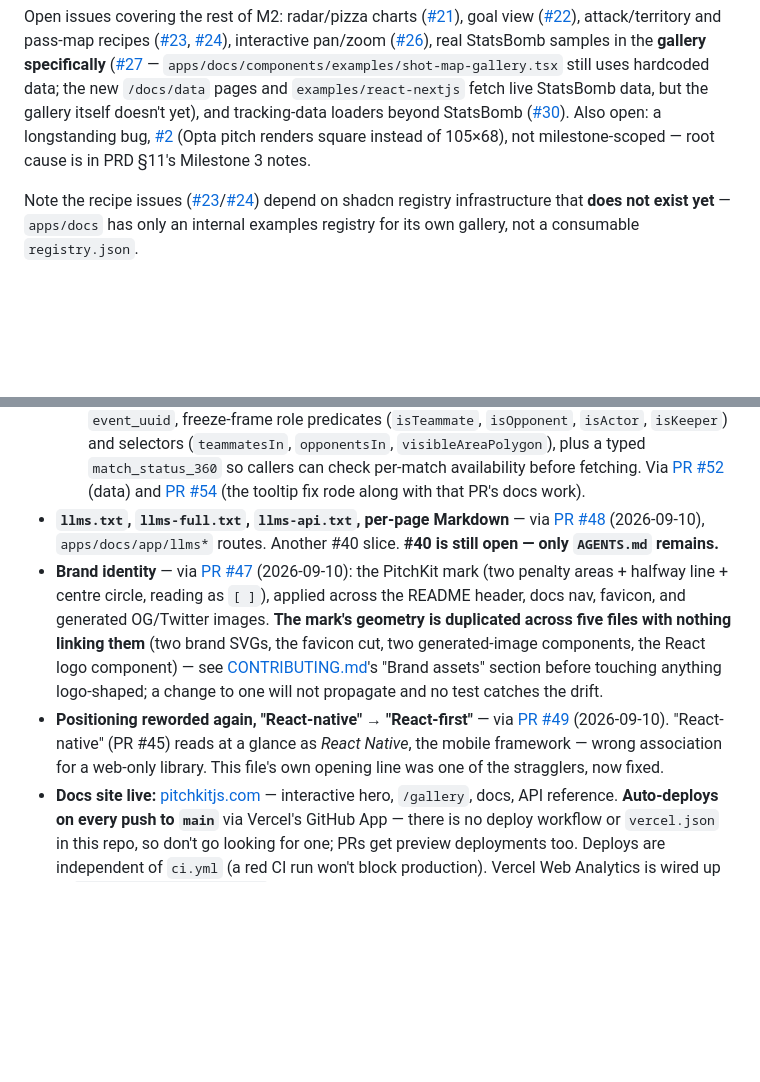
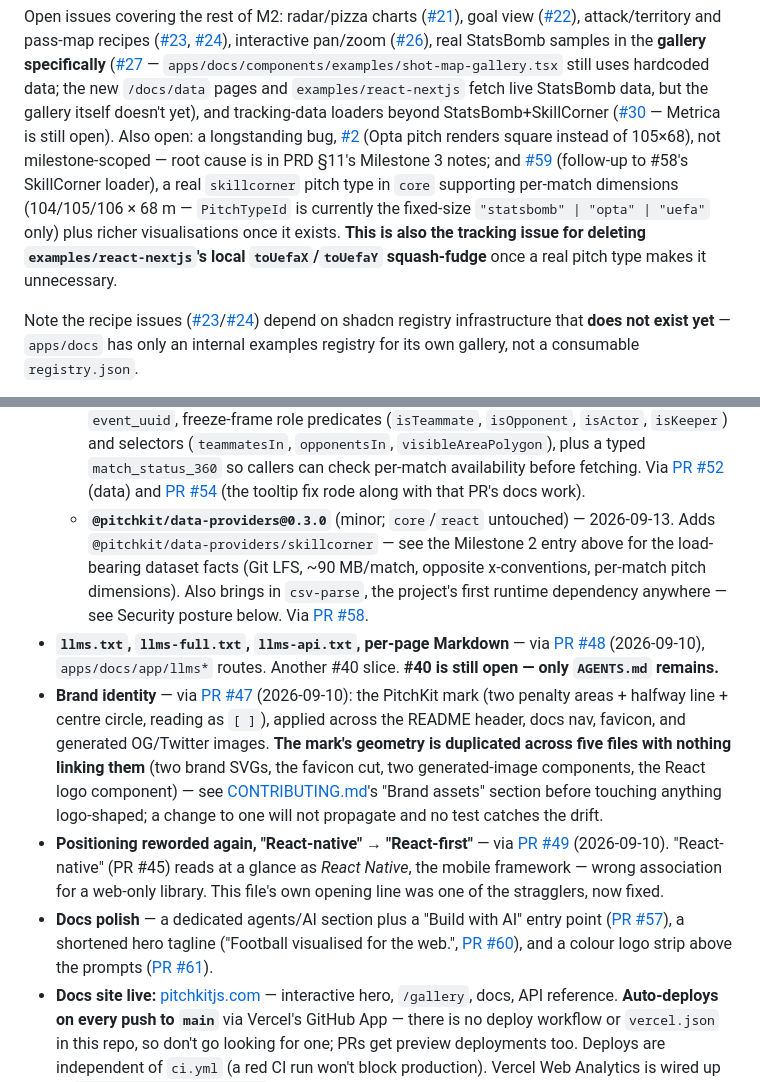
Before and after one commit to yribeiro/pitchkit, a Markdown page: CLAUDE.md, 2 parts joined by grey strips. Rendered like a GitHub page; blank space fills up the shorter version.

```diff
--- a/CLAUDE.md
+++ b/CLAUDE.md
@@ -127,10 +127,16 @@ recipes ([#23](https://github.com/yribeiro/pitchkit/issues/23),
 **gallery specifically** ([#27](https://github.com/yribeiro/pitchkit/issues/27) —
 `apps/docs/components/examples/shot-map-gallery.tsx` still uses hardcoded data; the new
 `/docs/data` pages and `examples/react-nextjs` fetch live StatsBomb data, but the gallery
-itself doesn't yet), and tracking-data loaders beyond StatsBomb
-([#30](https://github.com/yribeiro/pitchkit/issues/30)). Also open: a longstanding bug,
-[#2](https://github.com/yribeiro/pitchkit/issues/2) (Opta pitch renders square instead of
-105×68), not milestone-scoped — root cause is in PRD §11's Milestone 3 notes.
+itself doesn't yet), and tracking-data loaders beyond StatsBomb+SkillCorner
+([#30](https://github.com/yribeiro/pitchkit/issues/30) — Metrica is still open). Also open:
+a longstanding bug, [#2](https://github.com/yribeiro/pitchkit/issues/2) (Opta pitch renders
+square instead of 105×68), not milestone-scoped — root cause is in PRD §11's Milestone 3
+notes; and [#59](https://github.com/yribeiro/pitchkit/issues/59) (follow-up to #58's
+SkillCorner loader), a real `skillcorner` pitch type in `core` supporting per-match
+dimensions (104/105/106 × 68 m — `PitchTypeId` is currently the fixed-size
+`"statsbomb" | "opta" | "uefa"` only) plus richer visualisations once it exists. **This is
+also the tracking issue for deleting `examples/react-nextjs`'s local `toUefaX`/`toUefaY`
+squash-fudge** once a real pitch type makes it unnecessary.
 
 Note the recipe issues ([#23](https://github.com/yribeiro/pitchkit/issues/23)/[#24](https://github.com/yribeiro/pitchkit/issues/24))
 depend on shadcn registry infrastructure that **does not exist yet** — `apps/docs` has only
@@ -185,6 +191,12 @@ namespace and get the library installable:
     fetching. Via [PR #52](https://github.com/yribeiro/pitchkit/pull/52) (data) and
     [PR #54](https://github.com/yribeiro/pitchkit/pull/54) (the tooltip fix rode along with
     that PR's docs work).
+  - **`@pitchkit/data-providers@0.3.0`** (minor; `core`/`react` untouched) — 2026-09-13.
+    Adds `@pitchkit/data-providers/skillcorner` — see the Milestone 2 entry above for the
+    load-bearing dataset facts (Git LFS, ~90 MB/match, opposite x-conventions, per-match
+    pitch dimensions). Also brings in `csv-parse`, the project's first runtime dependency
+    anywhere — see Security posture below. Via
+    [PR #58](https://github.com/yribeiro/pitchkit/pull/58).
 - **`llms.txt`, `llms-full.txt`, `llms-api.txt`, per-page Markdown** — via
   [PR #48](https://github.com/yribeiro/pitchkit/pull/48) (2026-09-10), `apps/docs/app/llms*`
   routes. Another #40 slice. **#40 is still open — only `AGENTS.md` remains.**
@@ -200,6 +212,10 @@ namespace and get the library installable:
   [PR #49](https://github.com/yribeiro/pitchkit/pull/49) (2026-09-10). "React-native" (PR
   #45) reads at a glance as _React Native_, the mobile framework — wrong association for a
   web-only library. This file's own opening line was one of the stragglers, now fixed.
+- **Docs polish** — a dedicated agents/AI section plus a "Build with AI" entry point
+  ([PR #57](https://github.com/yribeiro/pitchkit/pull/57)), a shortened hero tagline
+  ("Football visualised for the web.", [PR #60](https://github.com/yribeiro/pitchkit/pull/60)),
+  and a colour logo strip above the prompts ([PR #61](https://github.com/yribeiro/pitchkit/pull/61)).
 - **Docs site live:** [pitchkitjs.com](https://pitchkitjs.com) — interactive hero, `/gallery`,
   docs, API reference. **Auto-deploys on every push to `main`** via Vercel's GitHub App —
   there is no deploy workflow or `vercel.json` in this repo, so don't go looking for one; PRs
```
Also changed, not shown: docs/PRD.md (+15 -5 lines).
